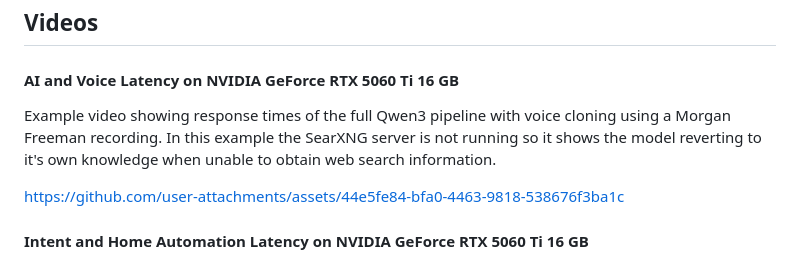
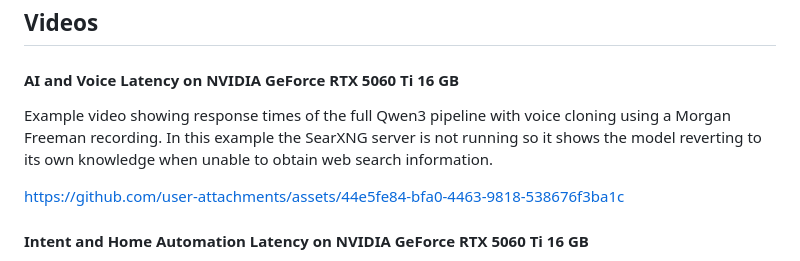
Before and after one commit to liampetti/fulloch, a Markdown page: readme.md, the part around the change. Rendered like a GitHub page.

Commit message:
Fix typographical error in readme.md
Corrected a typographical error in the readme.

```diff
--- a/readme.md
+++ b/readme.md
@@ -19,7 +19,7 @@ A privacy-focused voice assistant that runs speech recognition, text-to-speech,
 
 #### AI and Voice Latency on NVIDIA GeForce RTX 5060 Ti 16 GB
 
-Example video showing response times of the full Qwen3 pipeline with voice cloning using a Morgan Freeman recording. In this example the SearXNG server is not running so it shows the model reverting to it's own knowledge when unable to obtain web search information.
+Example video showing response times of the full Qwen3 pipeline with voice cloning using a Morgan Freeman recording. In this example the SearXNG server is not running so it shows the model reverting to its own knowledge when unable to obtain web search information.
 
 
 https://github.com/user-attachments/assets/44e5fe84-bfa0-4463-9818-538676f3ba1c
```
